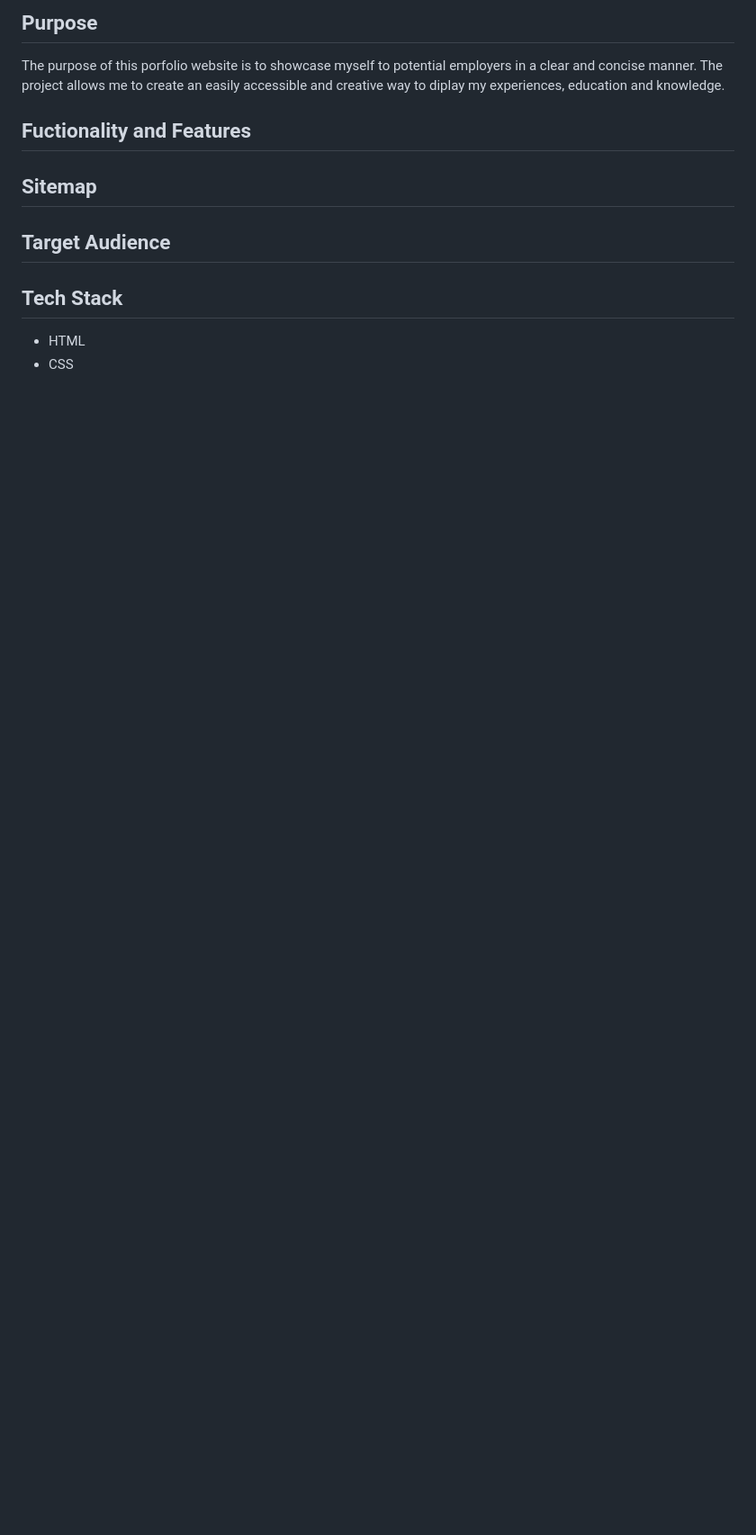
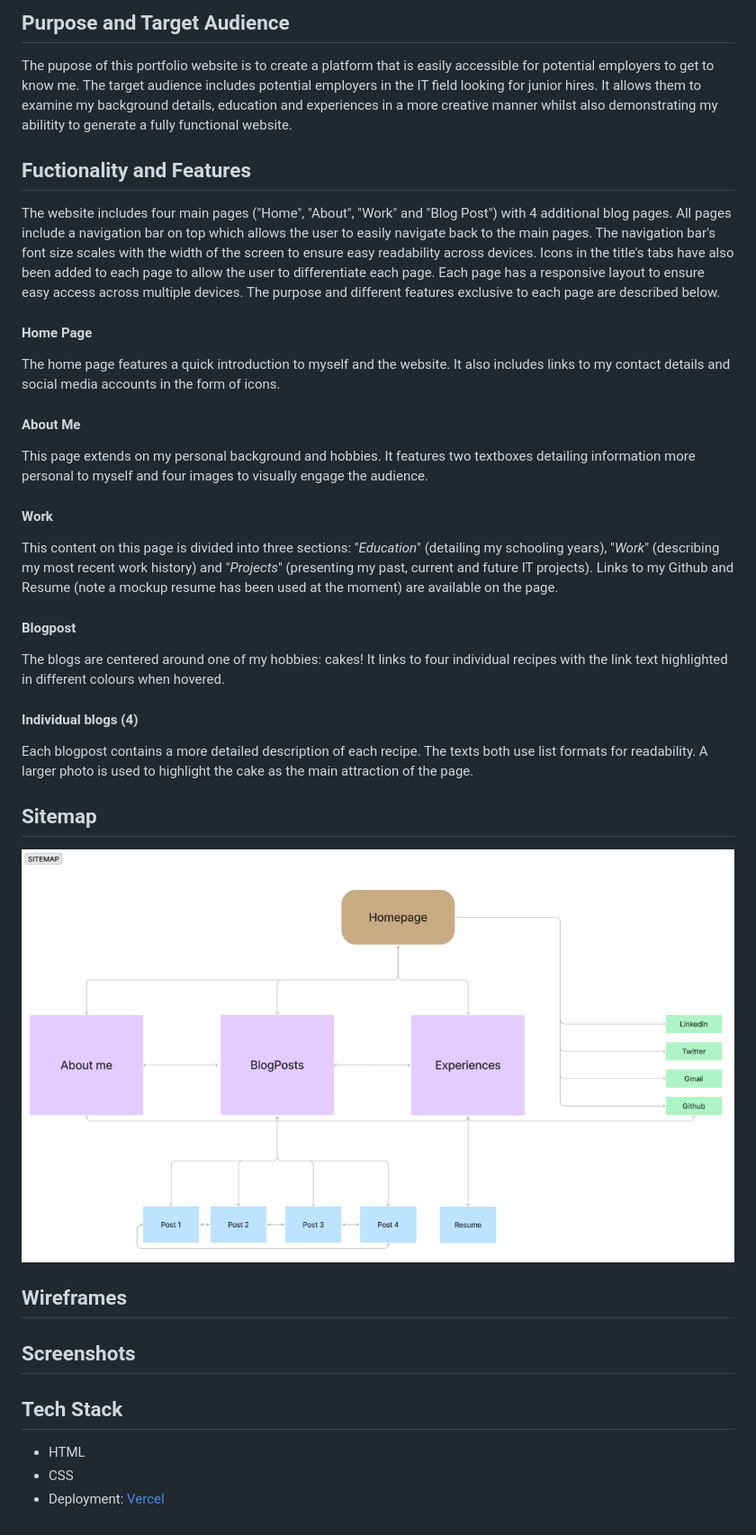
Before and after one commit to mcelle888/MichelleLiang_T1A2, a Markdown page: README.md, the part around the change printed below. Shown: that part at 90% size. Drawn GitHub-style; pictures changed too: docs/sitemap.png (added); blank space fills up the shorter version.

```diff
--- a/README.md
+++ b/README.md
@@ -7,25 +10,40 @@
 
 
 
-## Purpose
-The purpose of this porfolio website is to showcase myself to potential employers in a clear and concise manner. The project allows me to create an easily accessible and creative way to diplay my experiences, education and knowledge.
-
-
+## Purpose and Target Audience
+The pupose of this portfolio website is to create a platform that is easily accessible for potential employers to get to know me. The target audience includes potential employers in the IT field looking for junior hires. It allows them to examine my background details, education and experiences in a more creative manner whilst also demonstrating my abilitity to generate a fully functional website.
 
 ## Fuctionality and Features
 
+The website includes four main pages ("Home", "About", "Work" and "Blog Post") with 4 additional blog pages. All pages include a navigation bar on top which allows the user to easily navigate back to the main pages. The navigation bar's font size scales with the width of the screen to ensure easy readability across devices. Icons in the title's tabs have also been added to each page to allow the user to differentiate each page. Each page has a responsive layout to ensure easy access across multiple devices. The purpose and different features exclusive to each page are described below.
 
+#### Home Page
+The home page features a quick introduction to myself and the website. It also includes links to my contact details and social media accounts in the form of icons.
+
+#### About Me
+This page extends on my personal background and hobbies. It features two textboxes detailing information more personal to myself and four images to visually engage the audience.
+
+#### Work
+This content on this page is divided into three sections: "*Education*" (detailing my schooling years), "*Work*" (describing my most recent work history) and "*Projects*" (presenting my past, current and future IT projects). Links to my Github and Resume (note a mockup resume has been used at the moment) are available on the page.
+
+
+#### Blogpost
+The blogs are centered around one of my hobbies: cakes! It links to four individual recipes with the link text highlighted in different colours when hovered.
+
+#### Individual blogs (4)
+Each blogpost contains a more detailed description of each recipe. The texts both use list formats for readability. A larger photo is used to highlight the cake as the main attraction of the page.
 
 
 ## Sitemap
+![Sitemap](docs/sitemap.png)
 
+## Wireframes
 
-
-## Target Audience
-
+## Screenshots
 
 
 ## Tech Stack
 
  * HTML
  * CSS
+ * Deployment: [Vercel](https://vercel.com/)
```
Also changed, not shown: other parts of README.md (+3 -0 lines).
